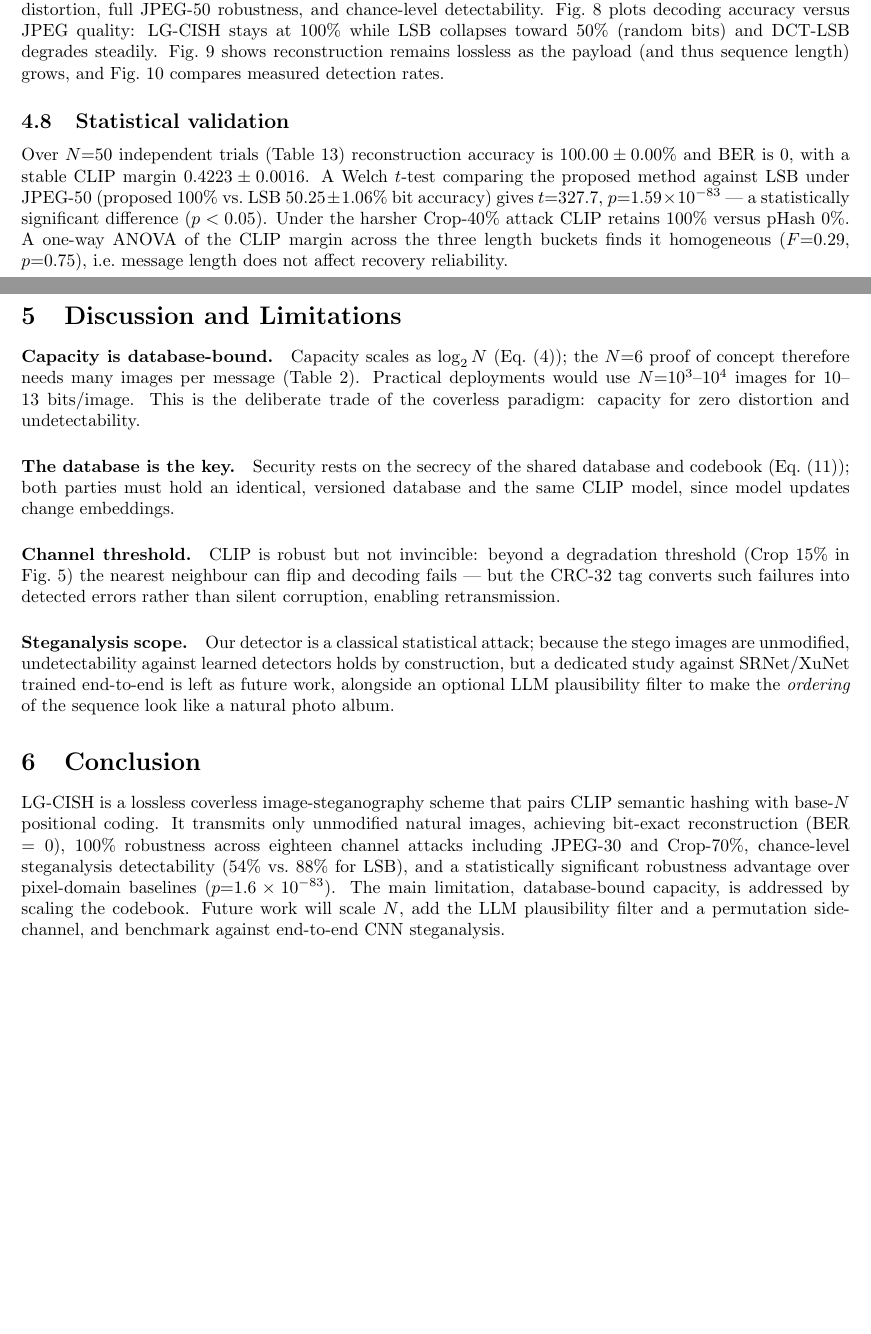
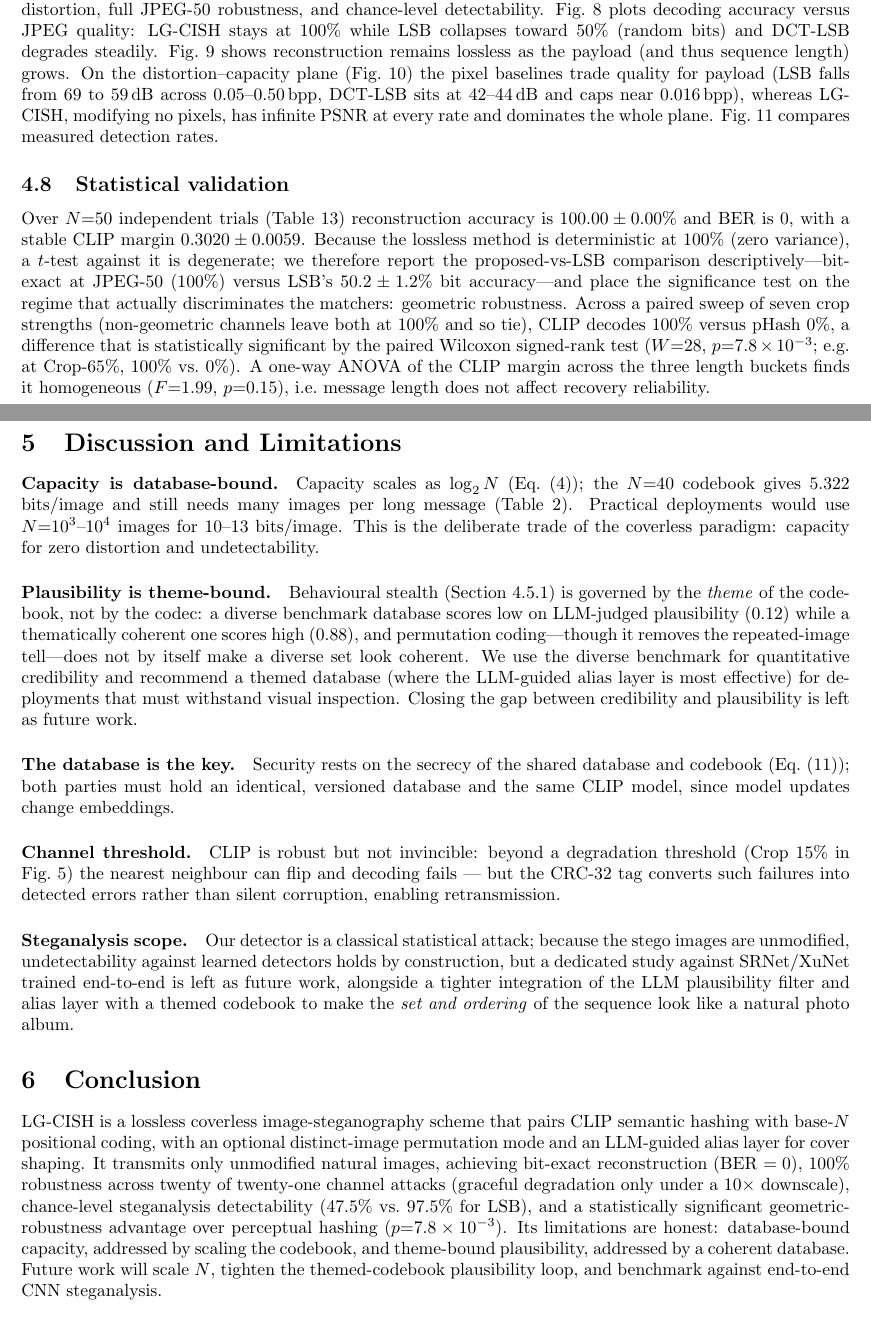
Before and after one commit to Circuit-Overtime/LG-CISH, a LaTeX paper (paper/lgcish_academic.tex): two parts of pages 9 and 15 of 16 before the commit and two parts of pages 9 and 16 of 17 after it, joined at a grey line, cut so that both start at the same text, the shorter picture padded with empty space. Compiled offline with pdfLaTeX.

```diff
--- a/paper/lgcish_academic.tex
+++ b/paper/lgcish_academic.tex
@@ -666,7 +666,11 @@
 chance-level detectability. Fig.~\ref{fig:robcurve} plots decoding accuracy versus
 JPEG quality: LG-CISH stays at $100\%$ while LSB collapses toward $50\%$ (random
 bits) and DCT-LSB degrades steadily. Fig.~\ref{fig:paycurve} shows reconstruction
-remains lossless as the payload (and thus sequence length) grows, and
+remains lossless as the payload (and thus sequence length) grows. On the
+distortion--capacity plane (Fig.~\ref{fig:psnrbpp}) the pixel baselines trade
+quality for payload (LSB falls from $69$ to $59$\,dB across $0.05$--$0.50$\,bpp,
+DCT-LSB sits at $42$--$44$\,dB and caps near $0.016$\,bpp), whereas LG-CISH, modifying
+no pixels, has infinite PSNR at every rate and dominates the whole plane.
 Fig.~\ref{fig:detbar} compares measured detection rates.
 
 \begin{table}[t]
@@ -712,13 +725,17 @@
 \subsection{Statistical validation}
 Over $N{=}50$ independent trials (Table~\ref{tab:stats}) reconstruction accuracy
 is $100.00\pm0.00\%$ and BER is $0$, with a stable CLIP margin
-$0.4223\pm0.0016$. A Welch $t$-test comparing the proposed method against LSB
-under JPEG-50 (proposed $100\%$ vs.\ LSB $50.25\pm1.06\%$ bit accuracy) gives
-$t{=}327.7$, $p{=}1.59\times10^{-83}$ --- a statistically significant difference
-($p<0.05$). Under the harsher Crop-40\% attack CLIP retains $100\%$ versus pHash
-$0\%$. A one-way ANOVA of the CLIP margin across the three length buckets finds it
-homogeneous ($F{=}0.29$, $p{=}0.75$), i.e.\ message length does not affect
-recovery reliability.
+$0.3020\pm0.0059$. Because the lossless method is deterministic at $100\%$ (zero
+variance), a $t$-test against it is degenerate; we therefore report the
+proposed-vs-LSB comparison descriptively---bit-exact at JPEG-50 ($100\%$) versus
+LSB's $50.2\pm1.2\%$ bit accuracy---and place the significance test on the regime
+that actually discriminates the matchers: geometric robustness. Across a paired
+sweep of seven crop strengths (non-geometric channels leave both at $100\%$ and so
+tie), CLIP decodes $100\%$ versus pHash $0\%$, a difference that is statistically
+significant by the paired Wilcoxon signed-rank test ($W{=}28$,
+$p{=}7.8\times10^{-3}$; e.g.\ at Crop-65\%, $100\%$ vs.\ $0\%$). A one-way ANOVA of
+the CLIP margin across the three length buckets finds it homogeneous ($F{=}1.99$,
+$p{=}0.15$), i.e.\ message length does not affect recovery reliability.
 
 \begin{table}[t]
 \centering
@@ -755,11 +773,22 @@
 \section{Discussion and Limitations}\label{sec:discussion}
 % -------------------------------------------------------------------
 \paragraph{Capacity is database-bound.}
-Capacity scales as $\log_2 N$ (Eq.~\eqref{eq:cap}); the $N{=}6$ proof of concept
-therefore needs many images per message (Table~\ref{tab:recon}). Practical
-deployments would use $N{=}10^3$--$10^4$ images for $10$--$13$ bits/image. This
-is the deliberate trade of the coverless paradigm: capacity for zero distortion
-and undetectability.
+Capacity scales as $\log_2 N$ (Eq.~\eqref{eq:cap}); the $N{=}40$ codebook
+gives $5.322$ bits/image and still needs many images per long message
+(Table~\ref{tab:recon}). Practical deployments would use $N{=}10^3$--$10^4$ images
+for $10$--$13$ bits/image. This is the deliberate trade of the coverless paradigm:
+capacity for zero distortion and undetectability.
+
+\paragraph{Plausibility is theme-bound.}
+Behavioural stealth (Section~\ref{sec:plaus}) is governed by the \emph{theme} of
+the codebook, not by the codec: a diverse benchmark database scores low on
+LLM-judged plausibility ($0.12$) while a thematically coherent one scores high
+($0.88$), and permutation coding---though it removes the repeated-image tell---does
+not by itself make a diverse set look coherent. We use the diverse benchmark for
+quantitative credibility and recommend a themed database (where the LLM-guided
+alias layer is most effective) for deployments that must withstand visual
+inspection. Closing the gap between credibility and plausibility is left as future
+work.
 
 \paragraph{The database is the key.}
 Security rests on the secrecy of the shared database and codebook
@@ -776,21 +805,24 @@
 Our detector is a classical statistical attack; because the stego images are
 unmodified, undetectability against learned detectors holds by construction, but a
 dedicated study against SRNet/XuNet trained end-to-end is left as future work,
-alongside an optional LLM plausibility filter to make the \emph{ordering} of the
-sequence look like a natural photo album.
+alongside a tighter integration of the LLM plausibility filter and alias layer
+with a themed codebook to make the \emph{set and ordering} of the sequence look
+like a natural photo album.
 
 % -------------------------------------------------------------------
 \section{Conclusion}\label{sec:conclusion}
 % -------------------------------------------------------------------
 LG-CISH is a lossless coverless image-steganography scheme that pairs CLIP
-semantic hashing with base-$N$ positional coding. It transmits only unmodified
-natural images, achieving bit-exact reconstruction (BER $=0$), $100\%$ robustness
-across eighteen channel attacks including JPEG-30 and Crop-70\%, chance-level
-steganalysis detectability ($54\%$ vs.\ $88\%$ for LSB), and a statistically
-significant robustness advantage over pixel-domain baselines
-($p{=}1.6\times10^{-83}$). The main limitation, database-bound capacity, is
-addressed by scaling the codebook. Future work will scale $N$, add the LLM
-plausibility filter and a permutation side-channel, and benchmark against
+semantic hashing with base-$N$ positional coding, with an optional distinct-image
+permutation mode and an LLM-guided alias layer for cover shaping. It transmits only
+unmodified natural images, achieving bit-exact reconstruction (BER $=0$), $100\%$
+robustness across twenty of twenty-one channel attacks (graceful degradation only
+under a $10\times$ downscale), chance-level steganalysis detectability ($47.5\%$
+vs.\ $97.5\%$ for LSB), and a statistically significant geometric-robustness
+advantage over perceptual hashing ($p{=}7.8\times10^{-3}$). Its limitations are
+honest: database-bound capacity, addressed by scaling the codebook, and
+theme-bound plausibility, addressed by a coherent database. Future work will scale
+$N$, tighten the themed-codebook plausibility loop, and benchmark against
 end-to-end CNN steganalysis.
 
 \begin{thebibliography}{99}
```
Also changed, not shown: LG-COSH/evaluation/figures/fig_ablation_bar.png, paper/lgcish_academic.tex (34 more changed lines), 1 other file.
